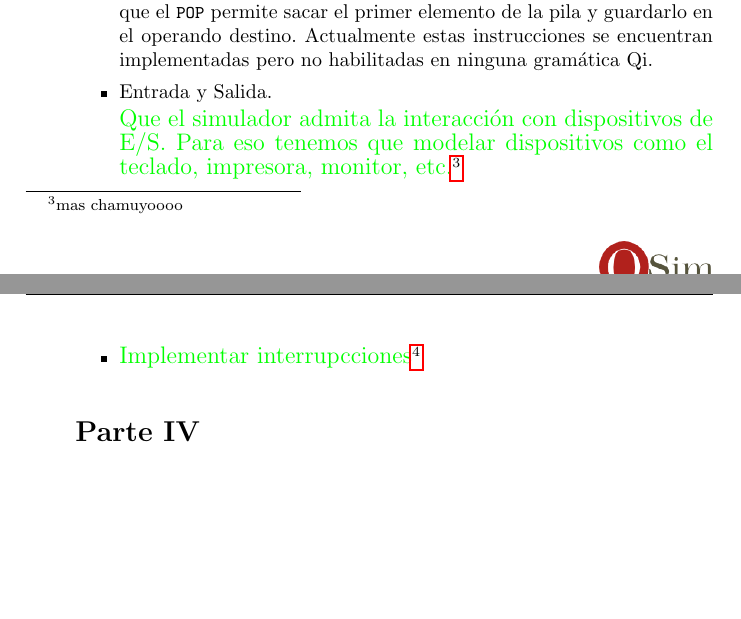
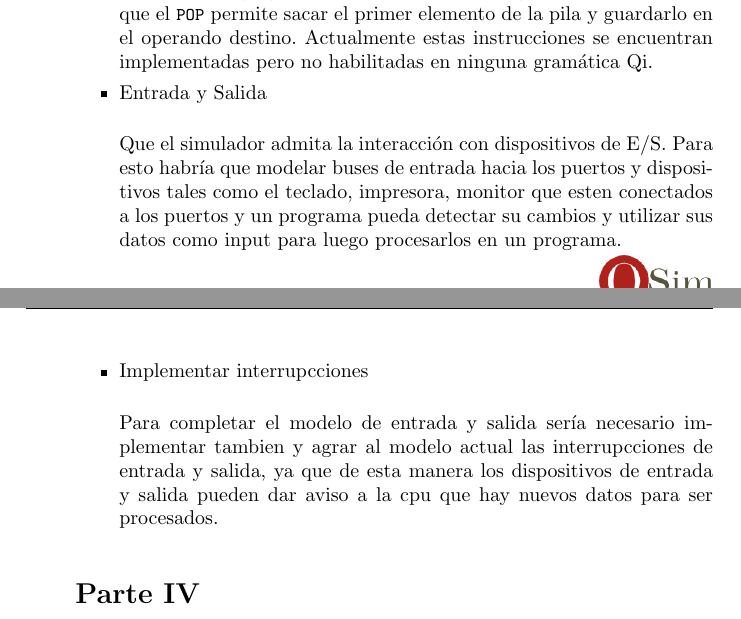
Before and after one commit to molinarirosito/QSim, a LaTeX paper (src/main/resources/informe-LaTex/QSim_Molinari_Rosito.tex, which reads src/main/resources/informe-LaTex/evaluacion-desarrollo.tex): two parts of pages 23 and 24 of 32 before the commit and two parts of pages 23 and 24 of 33 after it, joined at a grey line, cut so that both start at the same text, the shorter picture padded with empty space. Compiled offline with pdfLaTeX.

Commit message:
agregando desarrrollo a la seccion trabajo a futuro

```diff
--- a/src/main/resources/informe-LaTex/evaluacion-desarrollo.tex
+++ b/src/main/resources/informe-LaTex/evaluacion-desarrollo.tex
@@ -161,10 +161,12 @@ En esta sección se describirán características y funcionalidades que deseamos
 
 Estas instrucciones permiten el manejo de la Pila como estructura de datos disponible para el programador. La instrucción \code{PUSH} tiene como efecto agregar el valor del operando origen a la pila, mientras que el \code{POP} permite sacar el primer elemento de la pila y guardarlo en el operando destino. Actualmente estas instrucciones se encuentran implementadas pero no habilitadas en ninguna gramática Qi.
 
-\item Entrada y Salida.
+\item Entrada y Salida\\
 
-\ojo{Que el simulador admita la interacción con dispositivos de E/S. Para eso tenemos que modelar dispositivos como el teclado, impresora, monitor, etc.}{mas chamuyoooo}
+Que el simulador admita la interacción con dispositivos de E/S. Para esto habría que modelar buses de entrada hacia los puertos y dispositivos tales como el teclado, impresora, monitor que esten conectados a los puertos y un programa pueda detectar su cambios y utilizar sus datos como input para luego procesarlos en un programa.
 
-\item \ojo{Implementar interrupcciones}{detallar}
+\item Implementar interrupcciones}\\
+
+Para completar el modelo de entrada y salida sería necesario implementar tambien y agrar al modelo actual las interrupcciones de entrada y salida, ya que de esta manera los dispositivos de entrada y salida pueden dar aviso a la cpu que hay nuevos datos para ser procesados.
 
 \end{itemize}
```
